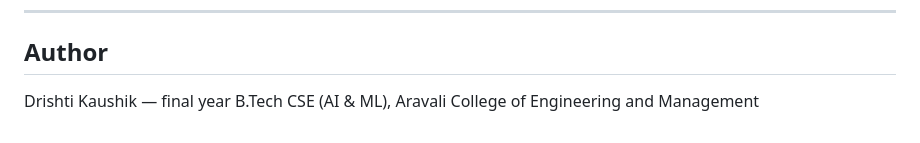
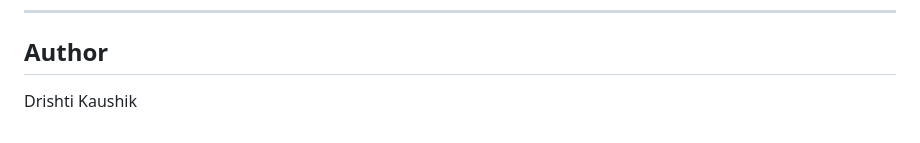
Before and after one commit to drishtikaushik/NutriScan, a Markdown page: README.md, the part around the change. GitHub-like rendering.

```diff
--- a/README.md
+++ b/README.md
@@ -125,4 +125,4 @@ Open `http://localhost:8000/index.html`, allow camera access, and scan a product
 
 ## Author
 
-Drishti Kaushik — final year B.Tech CSE (AI & ML), Aravali College of Engineering and Management
+Drishti Kaushik
```
